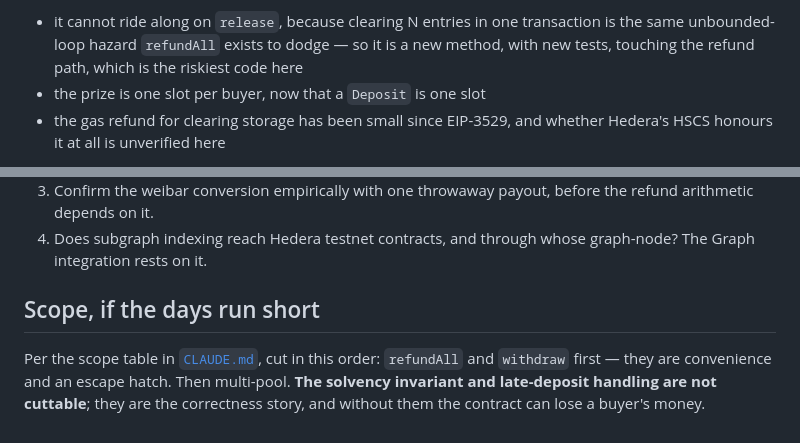
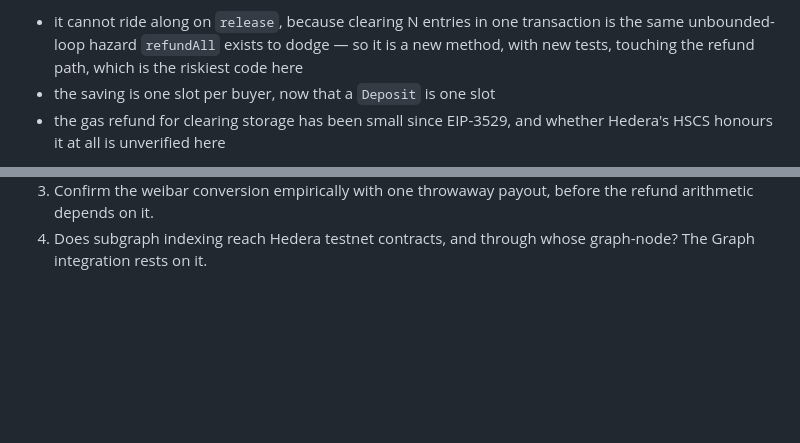
Before and after one commit to lxfoundry/quorum402, a Markdown page: specs/pool-contract.md, 2 parts joined by grey strips. Rendered like a GitHub page; blank space fills up the shorter version.

Commit message:
docs(specs): the contract spec describes the contract, not the schedule
Drops "Scope, if the days run short". Cut order and build-day budget are
project management: they belong in the private research repo, not in the
design record a judge reads to understand the contract. Nothing about the
artifact is lost - that the solvency invariant and late-deposit handling are
correctness-critical is already argued where each is specified, on its merits
rather than as a ranking of what to abandon.

Also "the prize is one slot per buyer" -> "the saving", since prize means
something else in this repository's context.

The rule this applies is now written down in the research repo's CLAUDE.md: if
a sentence would stop being true the day after the event, it is in the wrong
repository.

Co-Authored-By: Claude Opus 5 <noreply@anthropic.com>

```diff
--- a/specs/pool-contract.md
+++ b/specs/pool-contract.md
@@ -186,7 +186,7 @@ is not built:
 - it cannot ride along on `release`, because clearing N entries in one transaction is the same
   unbounded-loop hazard `refundAll` exists to dodge — so it is a new method, with new tests,
   touching the refund path, which is the riskiest code here
-- the prize is one slot per buyer, now that a `Deposit` is one slot
+- the saving is one slot per buyer, now that a `Deposit` is one slot
 - the gas refund for clearing storage has been small since EIP-3529, and whether Hedera's HSCS
   honours it at all is unverified here
 
@@ -329,10 +329,3 @@ Minutes each, and the first one can invalidate the design.
    arithmetic depends on it.
 4. Does subgraph indexing reach Hedera testnet contracts, and through whose graph-node? The
    Graph integration rests on it.
-
-## Scope, if the days run short
-
-Per the scope table in [`CLAUDE.md`](../CLAUDE.md), cut in this order: `refundAll` and
-`withdraw` first — they are convenience and an escape hatch. Then multi-pool. **The solvency
-invariant and late-deposit handling are not cuttable**; they are the correctness story, and
-without them the contract can lose a buyer's money.
```
